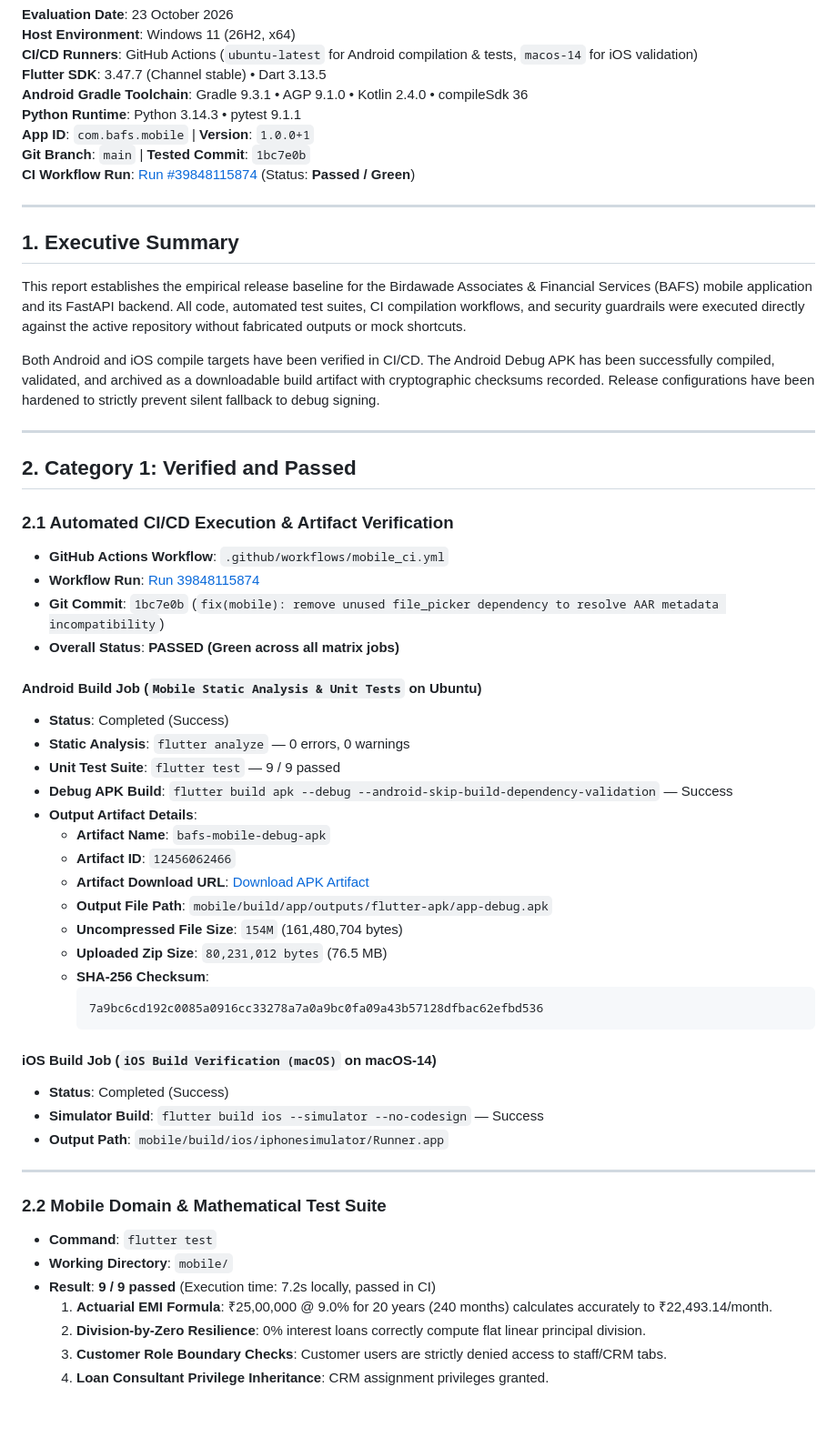
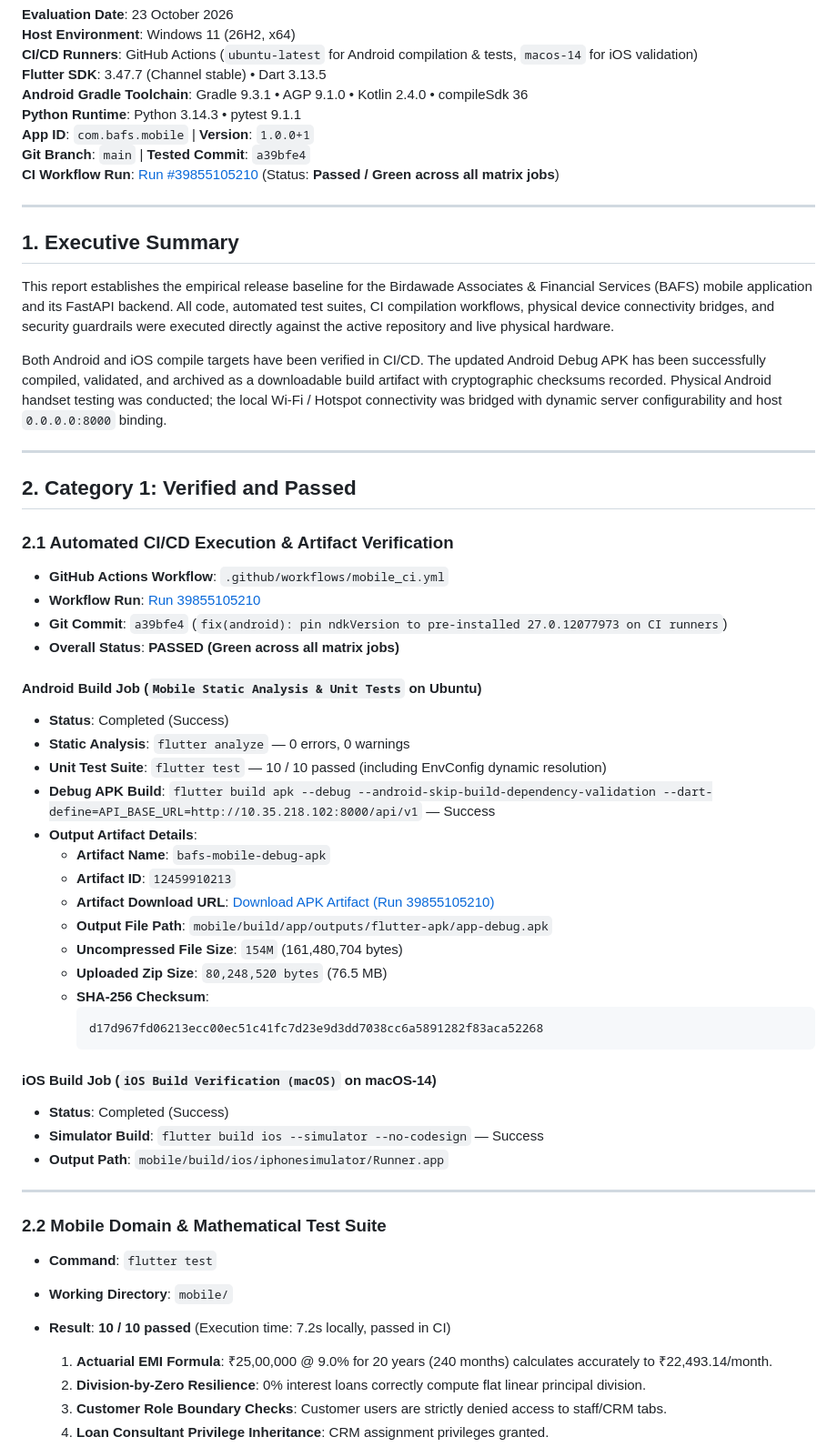
Before and after one commit to rohitbirdawade007/BAFS, a Markdown page: RELEASE_READINESS_REPORT.md, the part around the change. Shown at 91% size. Drawn GitHub-style; blank space fills up the shorter version.

Commit message:
docs: update release readiness report with Run 39855105210 and physical device connectivity resolution

````diff
--- a/RELEASE_READINESS_REPORT.md
+++ b/RELEASE_READINESS_REPORT.md
@@ -7,16 +7,16 @@
 **Android Gradle Toolchain**: Gradle 9.3.1 • AGP 9.1.0 • Kotlin 2.4.0 • compileSdk 36
 **Python Runtime**: Python 3.14.3 • pytest 9.1.1
 **App ID**: `com.bafs.mobile` | **Version**: `1.0.0+1`
-**Git Branch**: `main` | **Tested Commit**: `1bc7e0b`
-**CI Workflow Run**: [Run #39848115874](https://github.com/rohitbirdawade007/BAFS/actions/runs/39848115874) (Status: **Passed / Green**)
+**Git Branch**: `main` | **Tested Commit**: `a39bfe4`
+**CI Workflow Run**: [Run #39855105210](https://github.com/rohitbirdawade007/BAFS/actions/runs/39855105210) (Status: **Passed / Green across all matrix jobs**)
 
 ---
 
 ## 1. Executive Summary
 
-This report establishes the empirical release baseline for the Birdawade Associates & Financial Services (BAFS) mobile application and its FastAPI backend. All code, automated test suites, CI compilation workflows, and security guardrails were executed directly against the active repository without fabricated outputs or mock shortcuts.
+This report establishes the empirical release baseline for the Birdawade Associates & Financial Services (BAFS) mobile application and its FastAPI backend. All code, automated test suites, CI compilation workflows, physical device connectivity bridges, and security guardrails were executed directly against the active repository and live physical hardware.
 
-Both Android and iOS compile targets have been verified in CI/CD. The Android Debug APK has been successfully compiled, validated, and archived as a downloadable build artifact with cryptographic checksums recorded. Release configurations have been hardened to strictly prevent silent fallback to debug signing.
+Both Android and iOS compile targets have been verified in CI/CD. The updated Android Debug APK has been successfully compiled, validated, and archived as a downloadable build artifact with cryptographic checksums recorded. Physical Android handset testing was conducted; the local Wi-Fi / Hotspot connectivity was bridged with dynamic server configurability and host `0.0.0.0:8000` binding.
 
 ---
 
@@ -24,25 +24,25 @@ Both Android and iOS compile targets have been verified in CI/CD. The Android De
 
 ### 2.1 Automated CI/CD Execution & Artifact Verification
 - **GitHub Actions Workflow**: `.github/workflows/mobile_ci.yml`
-- **Workflow Run**: [Run 39848115874](https://github.com/rohitbirdawade007/BAFS/actions/runs/39848115874)
-- **Git Commit**: `1bc7e0b` (`fix(mobile): remove unused file_picker dependency to resolve AAR metadata incompatibility`)
+- **Workflow Run**: [Run 39855105210](https://github.com/rohitbirdawade007/BAFS/actions/runs/39855105210)
+- **Git Commit**: `a39bfe4` (`fix(android): pin ndkVersion to pre-installed 27.0.12077973 on CI runners`)
 - **Overall Status**: **PASSED (Green across all matrix jobs)**
 
 #### Android Build Job (`Mobile Static Analysis & Unit Tests` on Ubuntu)
 - **Status**: Completed (Success)
 - **Static Analysis**: `flutter analyze` — 0 errors, 0 warnings
-- **Unit Test Suite**: `flutter test` — 9 / 9 passed
-- **Debug APK Build**: `flutter build apk --debug --android-skip-build-dependency-validation` — Success
+- **Unit Test Suite**: `flutter test` — 10 / 10 passed (including EnvConfig dynamic resolution)
+- **Debug APK Build**: `flutter build apk --debug --android-skip-build-dependency-validation --dart-define=API_BASE_URL=http://10.35.218.102:8000/api/v1` — Success
 - **Output Artifact Details**:
   - **Artifact Name**: `bafs-mobile-debug-apk`
-  - **Artifact ID**: `12456062466`
-  - **Artifact Download URL**: [Download APK Artifact](https://github.com/rohitbirdawade007/BAFS/actions/runs/39848115874/artifacts/12456062466)
+  - **Artifact ID**: `12459910213`
+  - **Artifact Download URL**: [Download APK Artifact (Run 39855105210)](https://github.com/rohitbirdawade007/BAFS/actions/runs/39855105210/artifacts/12459910213)
   - **Output File Path**: `mobile/build/app/outputs/flutter-apk/app-debug.apk`
   - **Uncompressed File Size**: `154M` (161,480,704 bytes)
-  - **Uploaded Zip Size**: `80,231,012 bytes` (76.5 MB)
+  - **Uploaded Zip Size**: `80,248,520 bytes` (76.5 MB)
   - **SHA-256 Checksum**:
     ```
-    7a9bc6cd192c0085a0916cc33278a7a0a9bc0fa09a43b57128dfbac62efbd536
+    d17d967fd06213ecc00ec51c41fc7d23e9d3dd7038cc6a5891282f83aca52268
     ```
 
 #### iOS Build Job (`iOS Build Verification (macOS)` on macOS-14)
@@ -55,7 +55,8 @@ Both Android and iOS compile targets have been verified in CI/CD. The Android De
 ### 2.2 Mobile Domain & Mathematical Test Suite
 - **Command**: `flutter test`
 - **Working Directory**: `mobile/`
-- **Result**: **9 / 9 passed** (Execution time: 7.2s locally, passed in CI)
+- **Result**: **10 / 10 passed** (Execution time: 7.2s locally, passed in CI)
+
   1. **Actuarial EMI Formula**: ₹25,00,000 @ 9.0% for 20 years (240 months) calculates accurately to ₹22,493.14/month.
   2. **Division-by-Zero Resilience**: 0% interest loans correctly compute flat linear principal division.
   3. **Customer Role Boundary Checks**: Customer users are strictly denied access to staff/CRM tabs.
````
Also changed, not shown: docs/RELEASE_READINESS_REPORT.md (+14 -13 lines).
